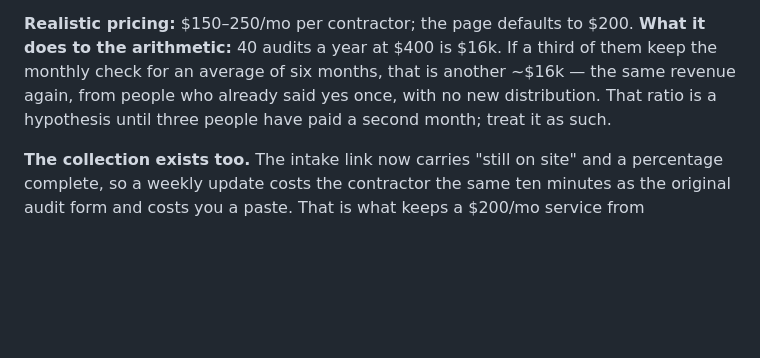
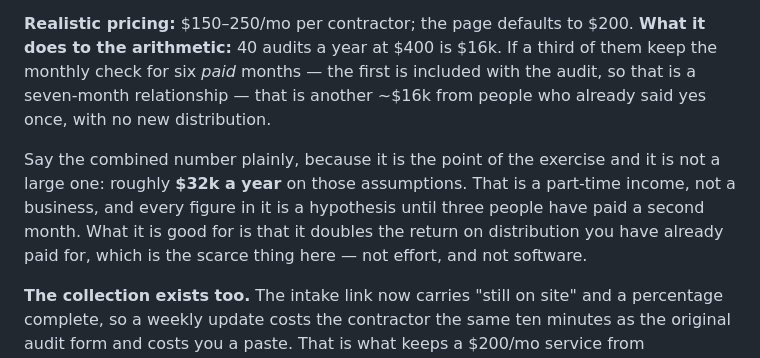
Before and after one commit to allenwangg/allen, a Markdown page: REVENUE.md, the part around the change. Rendered like a GitHub page; blank space fills up the shorter version.

```diff
--- a/REVENUE.md
+++ b/REVENUE.md
@@ -76,9 +76,15 @@ keep paying is made after it has caught something.
 
 **Realistic pricing:** $150–250/mo per contractor; the page defaults to $200. **What it
 does to the arithmetic:** 40 audits a year at $400 is $16k. If a third of them keep the
-monthly check for an average of six months, that is another ~$16k — the same revenue
-again, from people who already said yes once, with no new distribution. That ratio is a
-hypothesis until three people have paid a second month; treat it as such.
+monthly check for six *paid* months — the first is included with the audit, so that is a
+seven-month relationship — that is another ~$16k from people who already said yes once,
+with no new distribution.
+
+Say the combined number plainly, because it is the point of the exercise and it is not a
+large one: roughly **$32k a year** on those assumptions. That is a part-time income, not a
+business, and every figure in it is a hypothesis until three people have paid a second
+month. What it is good for is that it doubles the return on distribution you have already
+paid for, which is the scarce thing here — not effort, and not software.
 
 **The collection exists too.** The intake link now carries "still on site" and a
 percentage complete, so a weekly update costs the contractor the same ten minutes
```
Also changed, not shown: SELL.md (+5 -1 lines), quoteforge/README.md (+31 -26 lines).
